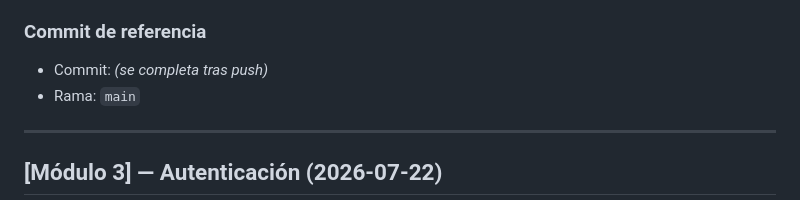
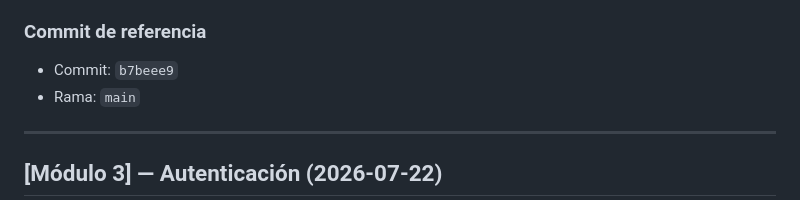
Before and after one commit to AdrianchoCoder/Lumen---Digital-Reading-and-Writing-Platform, a Markdown page: docs/desarrollo/CHANGELOG.md, the part around the change. Drawn GitHub-style.

Commit message:
docs: registrar hash del commit del módulo 4
Co-authored-by: Cursor <cursoragent@cursor.com>

```diff
--- a/docs/desarrollo/CHANGELOG.md
+++ b/docs/desarrollo/CHANGELOG.md
@@ -41,7 +41,7 @@ Cuentas demo útiles:
 
 ### Commit de referencia
 
-- Commit: _(se completa tras push)_
+- Commit: `b7beee9`
 - Rama: `main`
 
 ---
```
